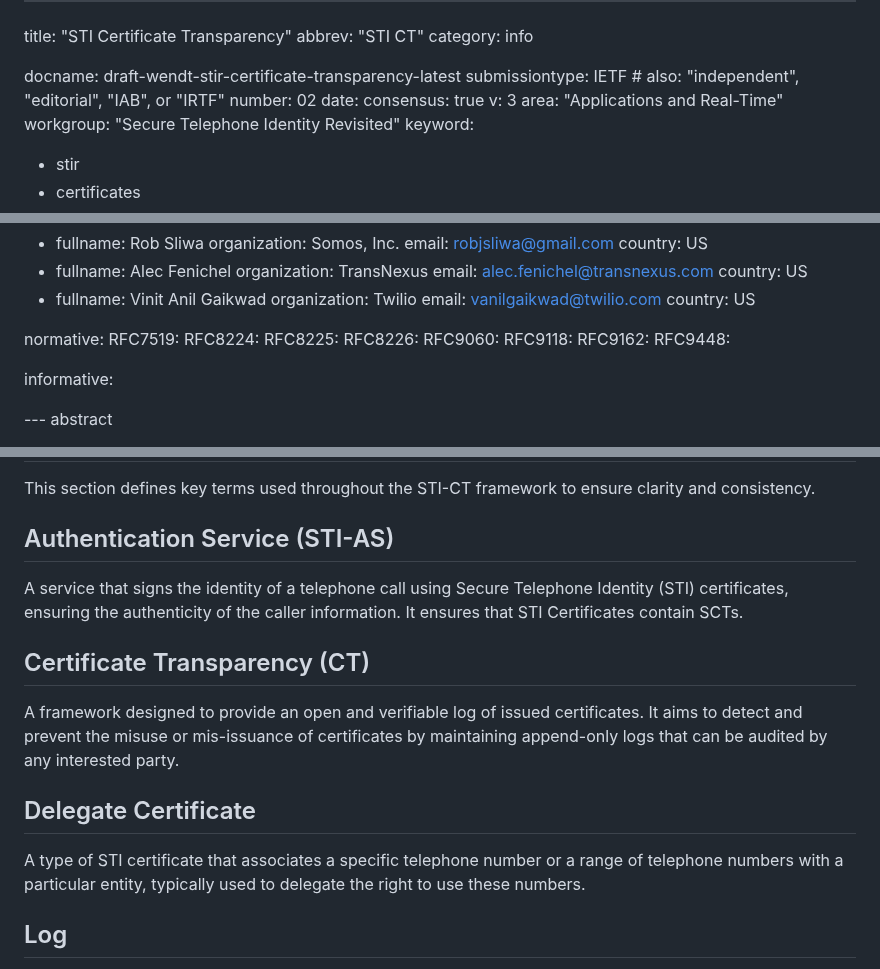
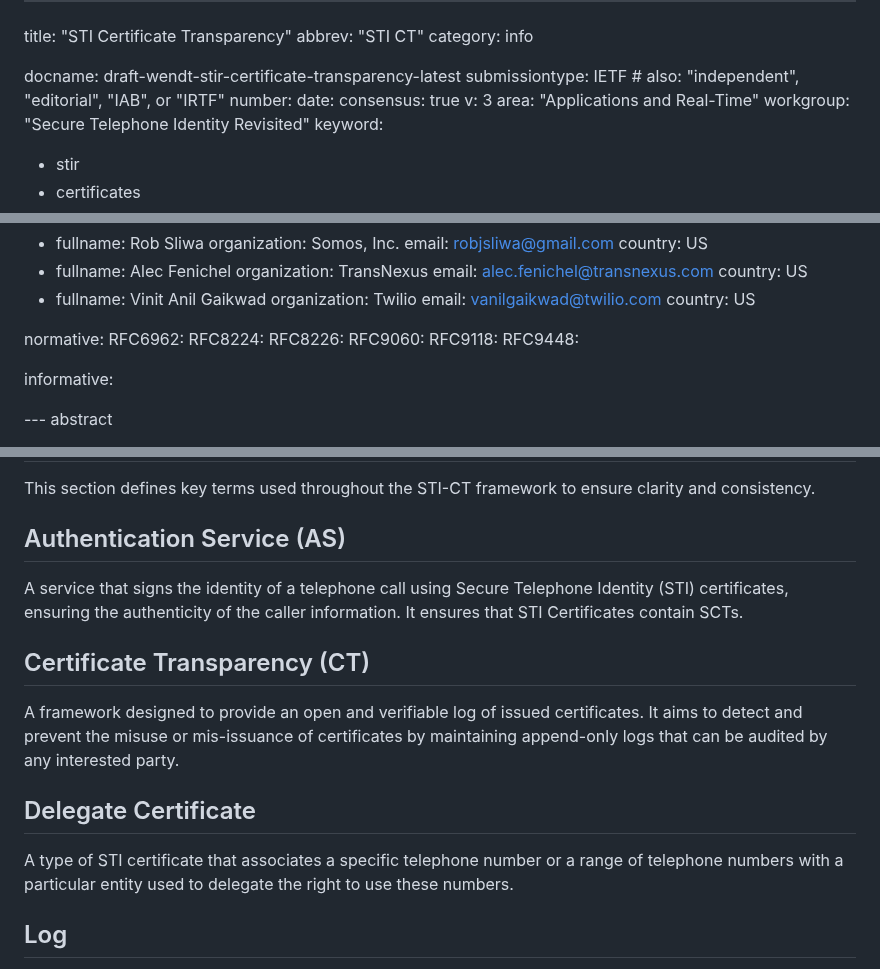
Before and after one commit to appliedbits/draft-wendt-stir-certificate-transparency, a Markdown page: draft-wendt-stir-certificate-transparency.md, 3 parts joined by grey strips. Rendered like a GitHub page.

```diff
--- a/draft-wendt-stir-certificate-transparency.md
+++ b/draft-wendt-stir-certificate-transparency.md
@@ -5,7 +5,7 @@ category: info
 
 docname: draft-wendt-stir-certificate-transparency-latest
 submissiontype: IETF  # also: "independent", "editorial", "IAB", or "IRTF"
-number: 02
+number:
 date:
 consensus: true
 v: 3
@@ -46,13 +46,11 @@ author:
     country: US
 
 normative:
-  RFC7519:
+  RFC6962:
   RFC8224:
-  RFC8225:
   RFC8226:
   RFC9060:
   RFC9118:
-  RFC9162:
   RFC9448:
 
 informative:
@@ -91,14 +89,14 @@ Those concerned about mis-issuance of stir certificates can monitor the logs, as
 
 This section defines key terms used throughout the STI-CT framework to ensure clarity and consistency.
 
-## Authentication Service (STI-AS)
+## Authentication Service (AS)
 A service that signs the identity of a telephone call using Secure Telephone Identity (STI) certificates, ensuring the authenticity of the caller information. It ensures that STI Certificates contain SCTs.
 
 ## Certificate Transparency (CT)
 A framework designed to provide an open and verifiable log of issued certificates. It aims to detect and prevent the misuse or mis-issuance of certificates by maintaining append-only logs that can be audited by any interested party.
 
 ## Delegate Certificate
-A type of STI certificate that associates a specific telephone number or a range of telephone numbers with a particular entity, typically used to delegate the right to use these numbers.
+A type of STI certificate that associates a specific telephone number or a range of telephone numbers with a particular entity used to delegate the right to use these numbers.
 
 ## Log
 An append-only, cryptographically verifiable structure used in Certificate Transparency to record pre-certificate entries. Logs accept submissions, generate Signed Certificate Timestamps (SCTs), and maintain the integrity of the entries through a Merkle Tree structure.
```
Also changed, not shown: other parts of draft-wendt-stir-certificate-transparency.md (+21 -31 lines).
